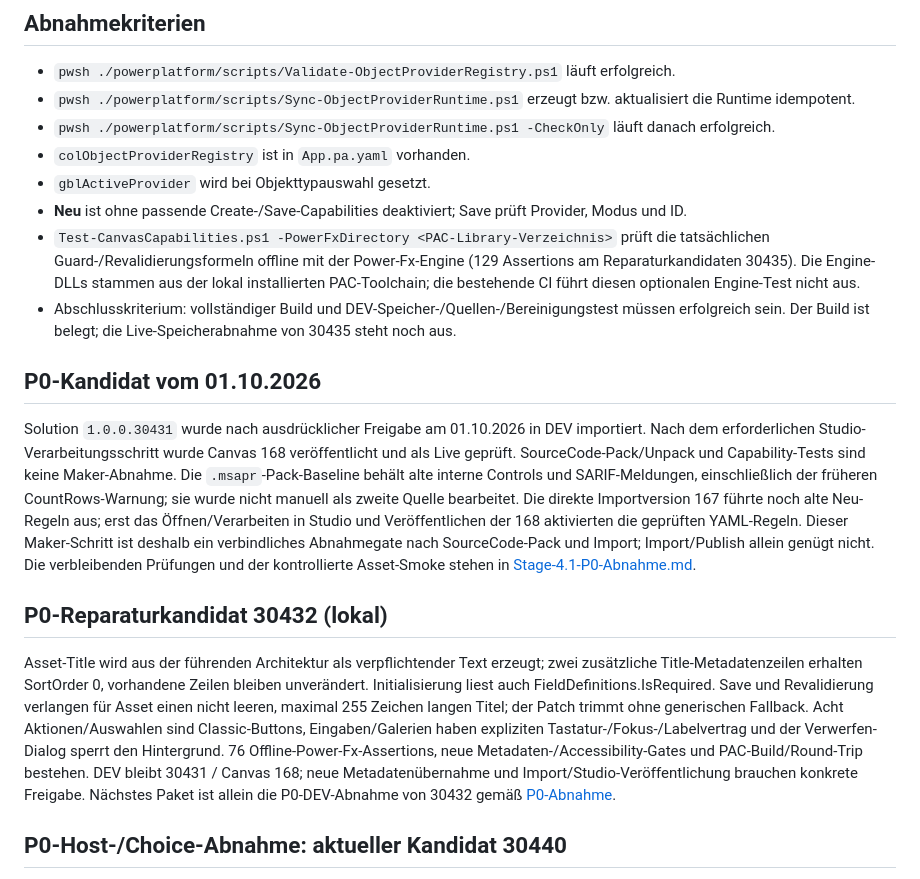
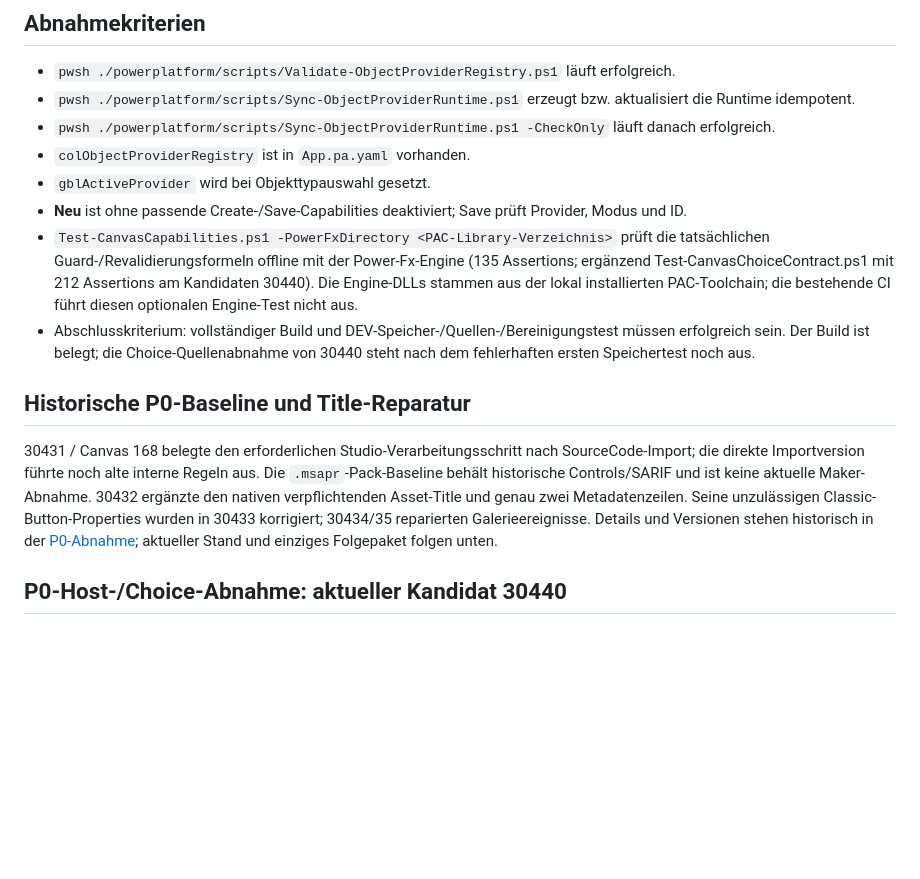
Before and after one commit to MindBringer/GovernancePlattform, a Markdown page: docs/development/Stage-4.1-Provider-Engine.md, the part around the change. Drawn GitHub-style; blank space fills up the shorter version.

Commit message:
docs: align provider acceptance with current P0 candidate

```diff
--- a/docs/development/Stage-4.1-Provider-Engine.md
+++ b/docs/development/Stage-4.1-Provider-Engine.md
@@ -78,16 +78,12 @@ Für den Git-Kandidaten wurde ein diagnostisches Label mit festem Suchwert aus d
 - `colObjectProviderRegistry` ist in `App.pa.yaml` vorhanden.
 - `gblActiveProvider` wird bei Objekttypauswahl gesetzt.
 - **Neu** ist ohne passende Create-/Save-Capabilities deaktiviert; Save prüft Provider, Modus und ID.
-- `Test-CanvasCapabilities.ps1 -PowerFxDirectory <PAC-Library-Verzeichnis>` prüft die tatsächlichen Guard-/Revalidierungsformeln offline mit der Power-Fx-Engine (129 Assertions am Reparaturkandidaten 30435). Die Engine-DLLs stammen aus der lokal installierten PAC-Toolchain; die bestehende CI führt diesen optionalen Engine-Test nicht aus.
-- Abschlusskriterium: vollständiger Build und DEV-Speicher-/Quellen-/Bereinigungstest müssen erfolgreich sein. Der Build ist belegt; die Live-Speicherabnahme von 30435 steht noch aus.
+- `Test-CanvasCapabilities.ps1 -PowerFxDirectory <PAC-Library-Verzeichnis>` prüft die tatsächlichen Guard-/Revalidierungsformeln offline mit der Power-Fx-Engine (135 Assertions; ergänzend Test-CanvasChoiceContract.ps1 mit 212 Assertions am Kandidaten 30440). Die Engine-DLLs stammen aus der lokal installierten PAC-Toolchain; die bestehende CI führt diesen optionalen Engine-Test nicht aus.
+- Abschlusskriterium: vollständiger Build und DEV-Speicher-/Quellen-/Bereinigungstest müssen erfolgreich sein. Der Build ist belegt; die Choice-Quellenabnahme von 30440 steht nach dem fehlerhaften ersten Speichertest noch aus.
 
-## P0-Kandidat vom 01.10.2026
+## Historische P0-Baseline und Title-Reparatur
 
-Solution `1.0.0.30431` wurde nach ausdrücklicher Freigabe am 01.10.2026 in DEV importiert. Nach dem erforderlichen Studio-Verarbeitungsschritt wurde Canvas 168 veröffentlicht und als Live geprüft. SourceCode-Pack/Unpack und Capability-Tests sind keine Maker-Abnahme. Die `.msapr`-Pack-Baseline behält alte interne Controls und SARIF-Meldungen, einschließlich der früheren CountRows-Warnung; sie wurde nicht manuell als zweite Quelle bearbeitet. Die direkte Importversion 167 führte noch alte Neu-Regeln aus; erst das Öffnen/Verarbeiten in Studio und Veröffentlichen der 168 aktivierten die geprüften YAML-Regeln. Dieser Maker-Schritt ist deshalb ein verbindliches Abnahmegate nach SourceCode-Pack und Import; Import/Publish allein genügt nicht. Die verbleibenden Prüfungen und der kontrollierte Asset-Smoke stehen in [Stage-4.1-P0-Abnahme.md](Stage-4.1-P0-Abnahme.md).
-
-## P0-Reparaturkandidat 30432 (lokal)
-
-Asset-Title wird aus der führenden Architektur als verpflichtender Text erzeugt; zwei zusätzliche Title-Metadatenzeilen erhalten SortOrder 0, vorhandene Zeilen bleiben unverändert. Initialisierung liest auch FieldDefinitions.IsRequired. Save und Revalidierung verlangen für Asset einen nicht leeren, maximal 255 Zeichen langen Titel; der Patch trimmt ohne generischen Fallback. Acht Aktionen/Auswahlen sind Classic-Buttons, Eingaben/Galerien haben expliziten Tastatur-/Fokus-/Labelvertrag und der Verwerfen-Dialog sperrt den Hintergrund. 76 Offline-Power-Fx-Assertions, neue Metadaten-/Accessibility-Gates und PAC-Build/Round-Trip bestehen. DEV bleibt 30431 / Canvas 168; neue Metadatenübernahme und Import/Studio-Veröffentlichung brauchen konkrete Freigabe. Nächstes Paket ist allein die P0-DEV-Abnahme von 30432 gemäß [P0-Abnahme](Stage-4.1-P0-Abnahme.md).
+30431 / Canvas 168 belegte den erforderlichen Studio-Verarbeitungsschritt nach SourceCode-Import; die direkte Importversion führte noch alte interne Regeln aus. Die `.msapr`-Pack-Baseline behält historische Controls/SARIF und ist keine aktuelle Maker-Abnahme. 30432 ergänzte den nativen verpflichtenden Asset-Title und genau zwei Metadatenzeilen. Seine unzulässigen Classic-Button-Properties wurden in 30433 korrigiert; 30434/35 reparierten Galerieereignisse. Details und Versionen stehen historisch in der [P0-Abnahme](Stage-4.1-P0-Abnahme.md); aktueller Stand und einziges Folgepaket folgen unten.
 
 ## P0-Host-/Choice-Abnahme: aktueller Kandidat 30440
 
```
